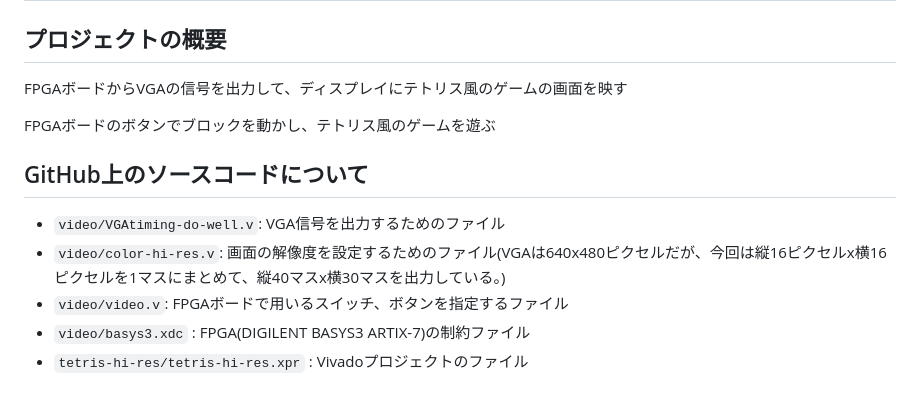
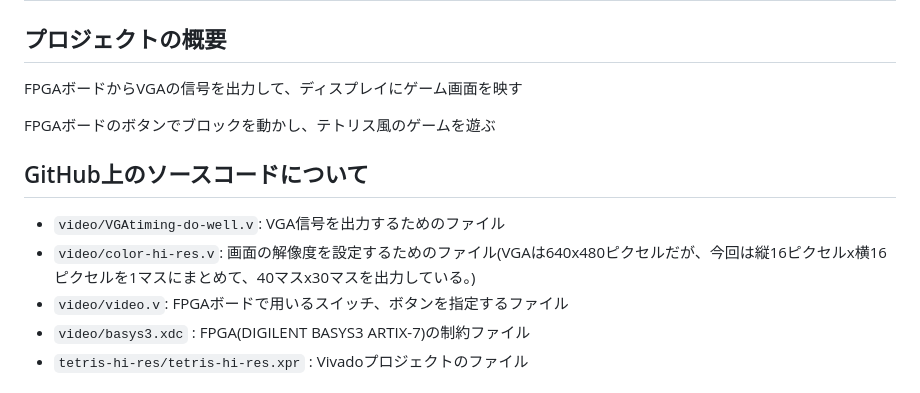
Before and after one commit to ushita37/FPGA-Tetris-pub, a Markdown page: README.md, the part around one of its changes. GitHub-like rendering.

```diff
--- a/README.md
+++ b/README.md
@@ -1,12 +1,12 @@
 # FPGAを用いたゲームの作成
 ## プロジェクトの概要
-FPGAボードからVGAの信号を出力して、ディスプレイにテトリス風のゲームの画面を映す
+FPGAボードからVGAの信号を出力して、ディスプレイにゲーム画面を映す
 
 FPGAボードのボタンでブロックを動かし、テトリス風のゲームを遊ぶ
 
 ## GitHub上のソースコードについて
 - `video/VGAtiming-do-well.v`: VGA信号を出力するためのファイル
-- `video/color-hi-res.v`: 画面の解像度を設定するためのファイル(VGAは640x480ピクセルだが、今回は縦16ピクセルx横16ピクセルを1マスにまとめて、縦40マスx横30マスを出力している。)
+- `video/color-hi-res.v`: 画面の解像度を設定するためのファイル(VGAは640x480ピクセルだが、今回は縦16ピクセルx横16ピクセルを1マスにまとめて、40マスx30マスを出力している。)
 - `video/video.v`: FPGAボードで用いるスイッチ、ボタンを指定するファイル
 - `video/basys3.xdc` : FPGA(DIGILENT BASYS3 ARTIX-7)の制約ファイル
 - `tetris-hi-res/tetris-hi-res.xpr` : Vivadoプロジェクトのファイル
```
Also changed, not shown: other parts of README.md (+11 -2 lines), fpga-address.png, fpga-resolution.png, 3 other files.
